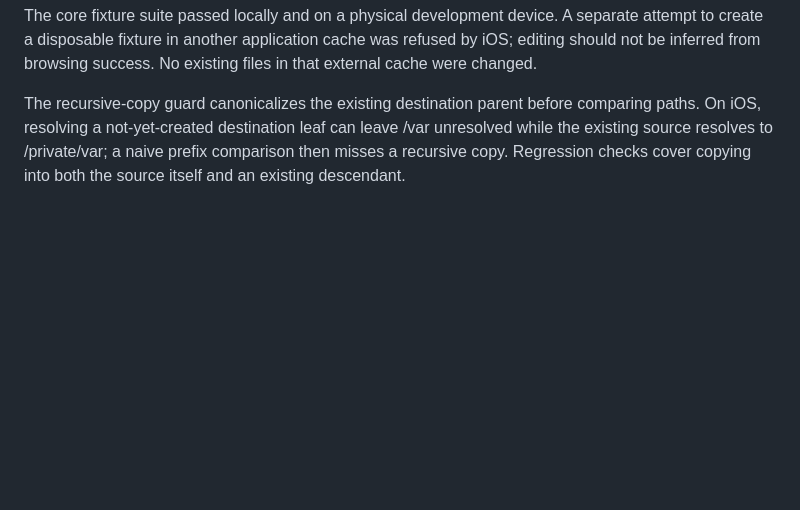
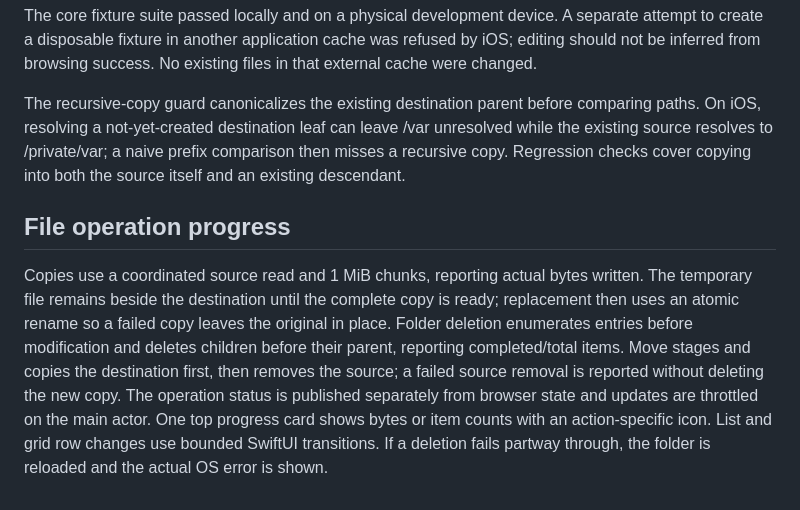
Before and after one commit to AlwaysAnticheat/Files-Lab, a Markdown page: docs/IMPLEMENTATION.md, the part around the change. GitHub-like rendering; blank space fills up the shorter version.

```diff
--- a/docs/IMPLEMENTATION.md
+++ b/docs/IMPLEMENTATION.md
@@ -37,3 +37,8 @@ The core fixture suite passed locally and on a physical development device. A se
 
 
 The recursive-copy guard canonicalizes the existing destination parent before comparing paths. On iOS, resolving a not-yet-created destination leaf can leave /var unresolved while the existing source resolves to /private/var; a naive prefix comparison then misses a recursive copy. Regression checks cover copying into both the source itself and an existing descendant.
+
+
+## File operation progress
+
+Copies use a coordinated source read and 1 MiB chunks, reporting actual bytes written. The temporary file remains beside the destination until the complete copy is ready; replacement then uses an atomic rename so a failed copy leaves the original in place. Folder deletion enumerates entries before modification and deletes children before their parent, reporting completed/total items. Move stages and copies the destination first, then removes the source; a failed source removal is reported without deleting the new copy. The operation status is published separately from browser state and updates are throttled on the main actor. One top progress card shows bytes or item counts with an action-specific icon. List and grid row changes use bounded SwiftUI transitions. If a deletion fails partway through, the folder is reloaded and the actual OS error is shown.
```
Also changed, not shown: README.md (+10 -5 lines), docs/screenshots/progress-copy.png (added), docs/screenshots/progress-delete.png (added), docs/screenshots/progress-move.png (added), 5 other files.
